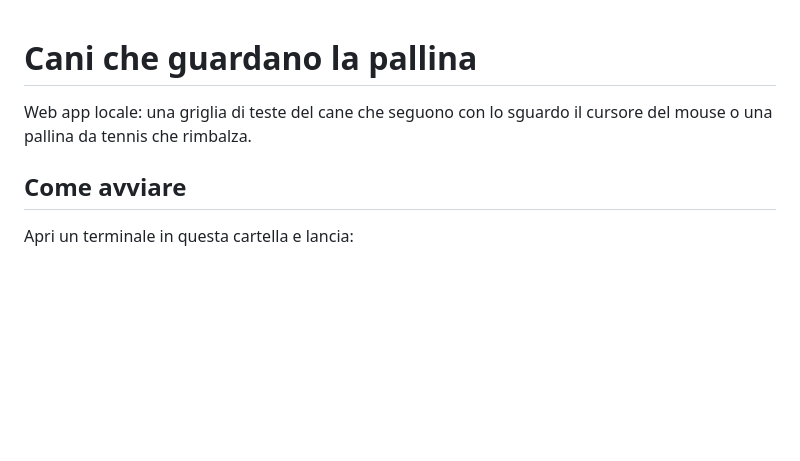
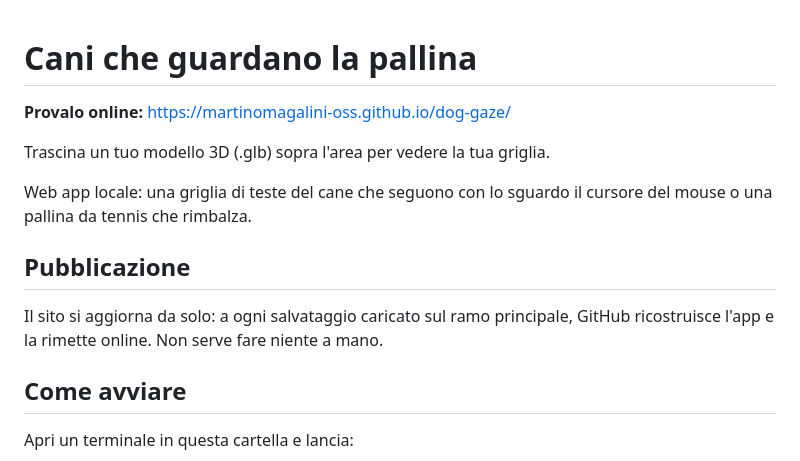
Before and after one commit to martinomagalini-oss/dog-gaze, a Markdown page: README.md, the part around the change. Drawn GitHub-style; blank space fills up the shorter version.

Commit message:
README: indirizzo del sito pubblicato
Co-Authored-By: Claude Opus 5 <noreply@anthropic.com>

```diff
--- a/README.md
+++ b/README.md
@@ -1,7 +1,16 @@
 # Cani che guardano la pallina
+
+**Provalo online:** https://martinomagalini-oss.github.io/dog-gaze/
+
+Trascina un tuo modello 3D (.glb) sopra l'area per vedere la tua griglia.
 
 Web app locale: una griglia di teste del cane che seguono con lo sguardo
 il cursore del mouse o una pallina da tennis che rimbalza.
+
+## Pubblicazione
+
+Il sito si aggiorna da solo: a ogni salvataggio caricato sul ramo principale,
+GitHub ricostruisce l'app e la rimette online. Non serve fare niente a mano.
 
 ## Come avviare
 
```
